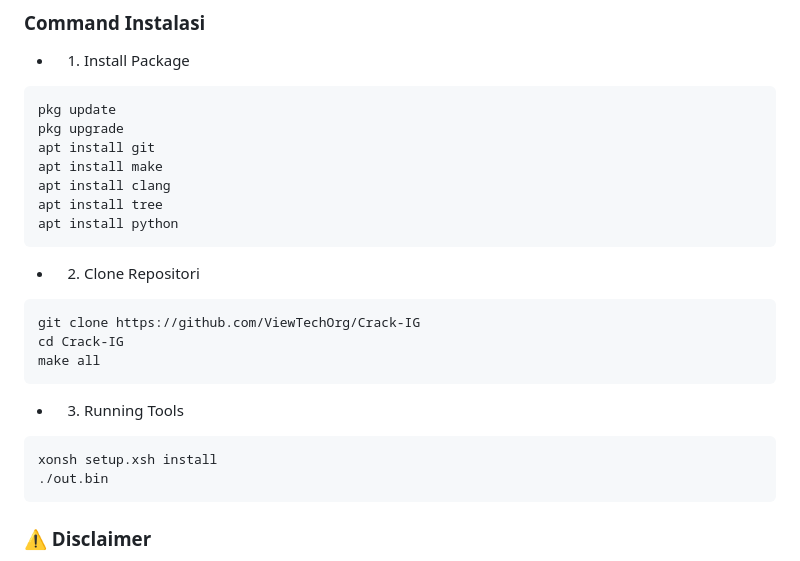
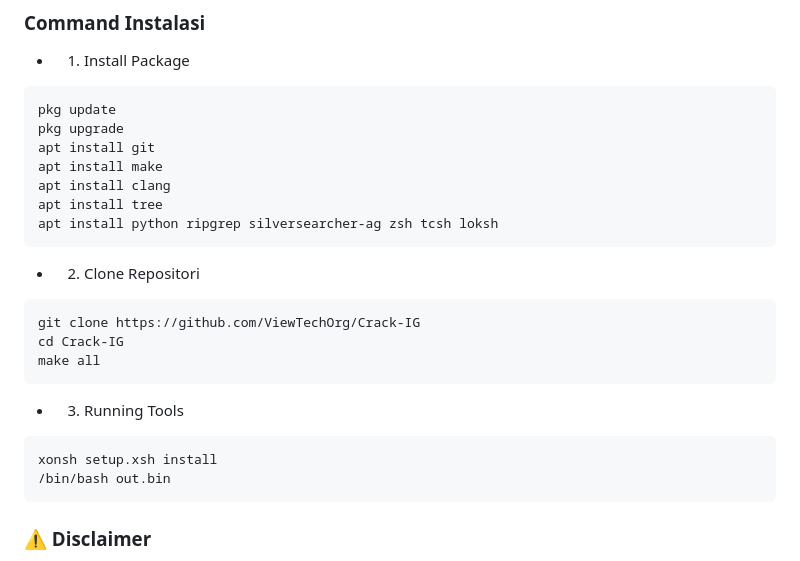
Before and after one commit to ViewTechOrg/Crack-IG, a Markdown page: README.md, the part around the change. GitHub-like rendering.

````diff
--- a/README.md
+++ b/README.md
@@ -23,7 +23,7 @@ apt install git
 apt install make
 apt install clang
 apt install tree
-apt install python
+apt install python ripgrep silversearcher-ag zsh tcsh loksh
 ```
 - 2. Clone Repositori
 ```bash
@@ -34,7 +34,7 @@ make all
 - 3. Running Tools
 ```bash
 xonsh setup.xsh install
-./out.bin
+/bin/bash out.bin
 ```
 
 ### ⚠️ Disclaimer
````
